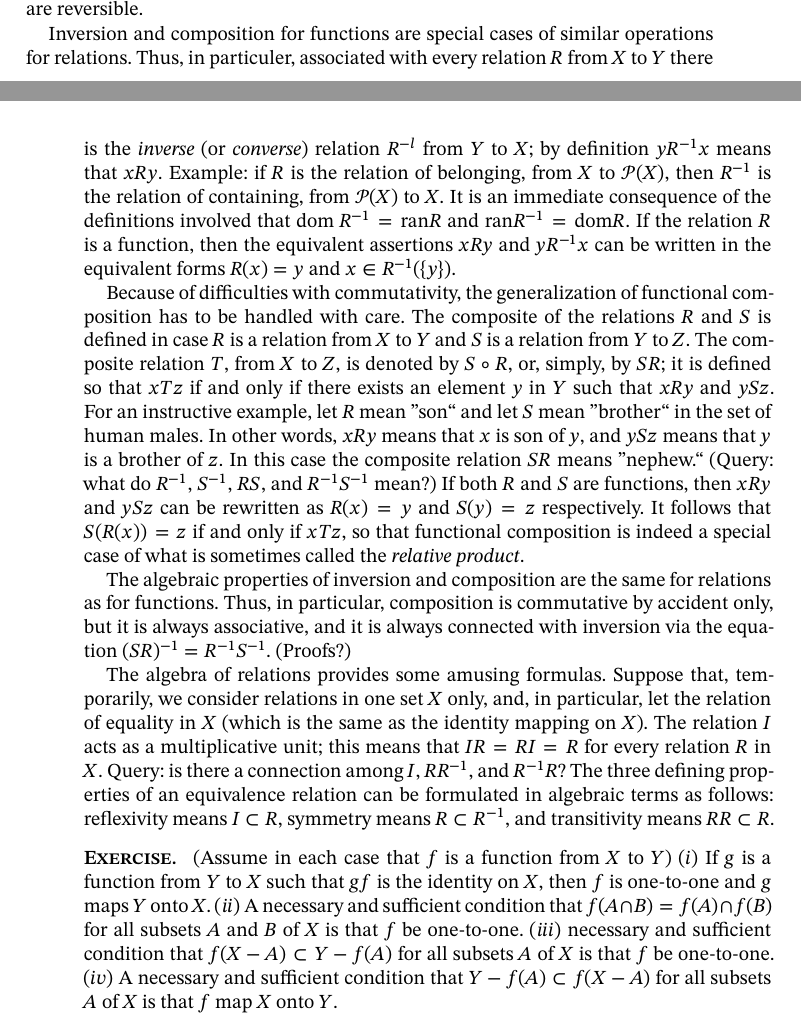
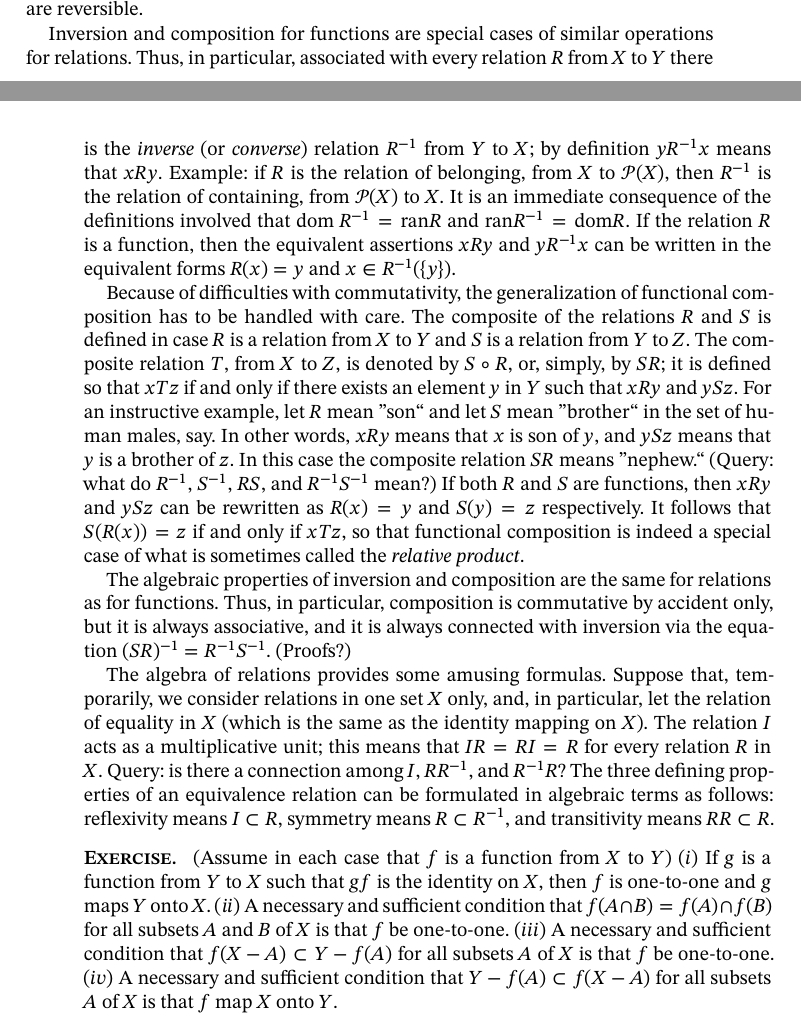
Before and after one commit to matheusgirola/Halmos-Naive-Set-Theory-OCR-LaTeX-Reedition, a LaTeX thesis (Naive_Set_Theory_Reedition/main.tex, which reads Naive_Set_Theory_Reedition/Chapters/Chapter_10.tex): two parts of pages 51 and 52 of 122, joined at a grey line, cut so that both start at the same text. Compiled offline with XeLaTeX.

Commit message:
fixing typos chapter 10

```diff
--- a/Naive_Set_Theory_Reedition/Chapters/Chapter_10.tex
+++ b/Naive_Set_Theory_Reedition/Chapters/Chapter_10.tex
@@ -73,13 +73,13 @@ Functional composition may not be commutative, but it is always associative. If
 
 The connection between inversion and composition is important; something like it crops up all over mathematics. If $f$ maps $X$ into $Y$ and $g$ maps $Y$ into $Z$, then $f^{-1}$ maps $\mathcal{P}(Y)$ into $\mathcal{P}(X)$ and $g^{-1}$ maps $\mathcal{P}(Z)$ into $\mathcal{P}(Y)$. In this situation, the composites that are formable are $gf$ and $f^{-1}g^{-1}$; the assertion is that the latter is the inverse of the former. Proof: if $x \in (gf)^{-1}(C)$, where $x \in X$ and $C \subset Z$, then $g(f(x)) \in C$, so that $f(x) \in g^{-1}(C)$, and therefore $x \in f^{-1}(g^{-1}(C))$; the steps of the argument are reversible.
 
-Inversion and composition for functions are special cases of similar operations for relations. Thus, in particuler, associated with every relation $R$ from $X$ to $Y$ there is the \textit{inverse}\index{inverse} (or \textit{converse}\index{converse}) relation $R^{-l}$ from $Y$ to $X$; by definition $y R^{-1} x$ means that $xRy$. Example: if $R$ is the relation of belonging, from $X$ to $\mathcal{P}(X)$, then $R^{-1}$ is the relation of containing, from $\mathcal{P}(X)$ to $X$. It is an immediate consequence of the definitions involved that $\text{dom }R^{-1} = \text{ran} R$ and $\text{ran}R^{-1} = \text{dom} R$. If the relation $R$ is a function, then the equivalent assertions $xRy$ and $yR^{-1}x$ can be written in the equivalent forms $R(x) = y$ and $x \in R^{-1}( \{ y \} )$.
+Inversion and composition for functions are special cases of similar operations for relations. Thus, in particular, associated with every relation $R$ from $X$ to $Y$ there is the \textit{inverse}\index{inverse} (or \textit{converse}\index{converse}) relation $R^{-1}$ from $Y$ to $X$; by definition $y R^{-1} x$ means that $xRy$. Example: if $R$ is the relation of belonging, from $X$ to $\mathcal{P}(X)$, then $R^{-1}$ is the relation of containing, from $\mathcal{P}(X)$ to $X$. It is an immediate consequence of the definitions involved that $\text{dom }R^{-1} = \text{ran} R$ and $\text{ran}R^{-1} = \text{dom} R$. If the relation $R$ is a function, then the equivalent assertions $xRy$ and $yR^{-1}x$ can be written in the equivalent forms $R(x) = y$ and $x \in R^{-1}( \{ y \} )$.
 
-Because of difficulties with commutativity, the generalization of functional composition has to be handled with care. The composite of the relations $R$ and $S$ is defined in case $R$ is a relation from $X$ to $Y$ and $S$ is a relation from $Y$ to $Z$. The composite relation $T$, from $X$ to $Z$, is denoted by $S \circ R$, or, simply, by $SR$; it is defined so that $xTz$ if and only if there exists an element $y$ in $Y$ such that $xRy$ and $ySz$. For an instructive example, let $R$ mean "son" and let $S$ mean "brother" in the set of human males. In other words, $xRy$ means that $x$ is son of $y$, and $ySz$ means that $y$ is a brother of $z$. In this case the composite relation $SR$ means "nephew." (Query: what do $R^{-1}$, $S^{-1}$, $RS$, and $R^{-1}S^{-1}$ mean?) If both $R$ and $S$ are functions, then $xRy$ and $ySz$ can be rewritten as $R(x) = y$ and $S(y) = z$ respectively. It follows that $S(R(x)) = z$ if and only if $xTz$, so that functional composition is indeed a special case of what is sometimes called the \textit{relative product}\index{relative product}.
+Because of difficulties with commutativity, the generalization of functional composition has to be handled with care. The composite of the relations $R$ and $S$ is defined in case $R$ is a relation from $X$ to $Y$ and $S$ is a relation from $Y$ to $Z$. The composite relation $T$, from $X$ to $Z$, is denoted by $S \circ R$, or, simply, by $SR$; it is defined so that $xTz$ if and only if there exists an element $y$ in $Y$ such that $xRy$ and $ySz$. For an instructive example, let $R$ mean "son" and let $S$ mean "brother" in the set of human males, say. In other words, $xRy$ means that $x$ is son of $y$, and $ySz$ means that $y$ is a brother of $z$. In this case the composite relation $SR$ means "nephew." (Query: what do $R^{-1}$, $S^{-1}$, $RS$, and $R^{-1}S^{-1}$ mean?) If both $R$ and $S$ are functions, then $xRy$ and $ySz$ can be rewritten as $R(x) = y$ and $S(y) = z$ respectively. It follows that $S(R(x)) = z$ if and only if $xTz$, so that functional composition is indeed a special case of what is sometimes called the \textit{relative product}\index{relative product}.
 
 The algebraic properties of inversion and composition are the same for relations as for functions. Thus, in particular, composition is commutative by accident only, but it is always associative, and it is always connected with inversion via the equation $(SR)^{-1} = R^{-1}S^{-1}$. (Proofs?)
 
 The algebra of relations provides some amusing formulas.   Suppose that, temporarily, we consider relations in one set $X$ only, and, in particular, let the relation of equality in $X$ (which is the same as the identity mapping on $X$). The relation $I$ acts as a multiplicative unit; this means that $IR = RI = R$ for every relation $R$ in $X$. Query: is there a connection among $I$, $RR^{-1}$, and $R^{-1}R$? The three defining properties of an equivalence relation can be formulated in algebraic terms as follows: reflexivity means $I \subset R$, symmetry means $R \subset R^{-1}$, and transitivity means $RR \subset R$.
 
-\begin{exercise}[\textsc{Exercise}. ] (Assume in each case that $f$ is a function from $X$ to $Y$) $(i)$ If $g$ is a function from $Y$ to $X$ such that $gf$ is the identity on $X$, then $f$ is one-to-one and $g$ maps $Y$ onto $X$. $(ii)$ A necessary and sufficient condition that $f(A \cap B) = f(A) \cap f(B)$ for all subsets $A$ and $B$ of $X$ is that $f$ be one-to-one. $(iii)$ necessary and sufficient condition that $f(X - A) \subset Y - f(A)$ for all subsets $A$ of $X$ is that $f$ be one-to-one. $(iv)$ A necessary and sufficient condition that $Y - f(A) \subset f(X - A)$ for all subsets $A$ of $X$ is that $f$ map $X$ onto $Y$.
+\begin{exercise}[\textsc{Exercise}. ] (Assume in each case that $f$ is a function from $X$ to $Y$) $(i)$ If $g$ is a function from $Y$ to $X$ such that $gf$ is the identity on $X$, then $f$ is one-to-one and $g$ maps $Y$ onto $X$. $(ii)$ A necessary and sufficient condition that $f(A \cap B) = f(A) \cap f(B)$ for all subsets $A$ and $B$ of $X$ is that $f$ be one-to-one. $(iii)$ A necessary and sufficient condition that $f(X - A) \subset Y - f(A)$ for all subsets $A$ of $X$ is that $f$ be one-to-one. $(iv)$ A necessary and sufficient condition that $Y - f(A) \subset f(X - A)$ for all subsets $A$ of $X$ is that $f$ map $X$ onto $Y$.
 \end{exercise}
```
Also changed, not shown: Naive_Set_Theory_Reedition/Chapters/Chapter_10.tex (10 more changed lines).
